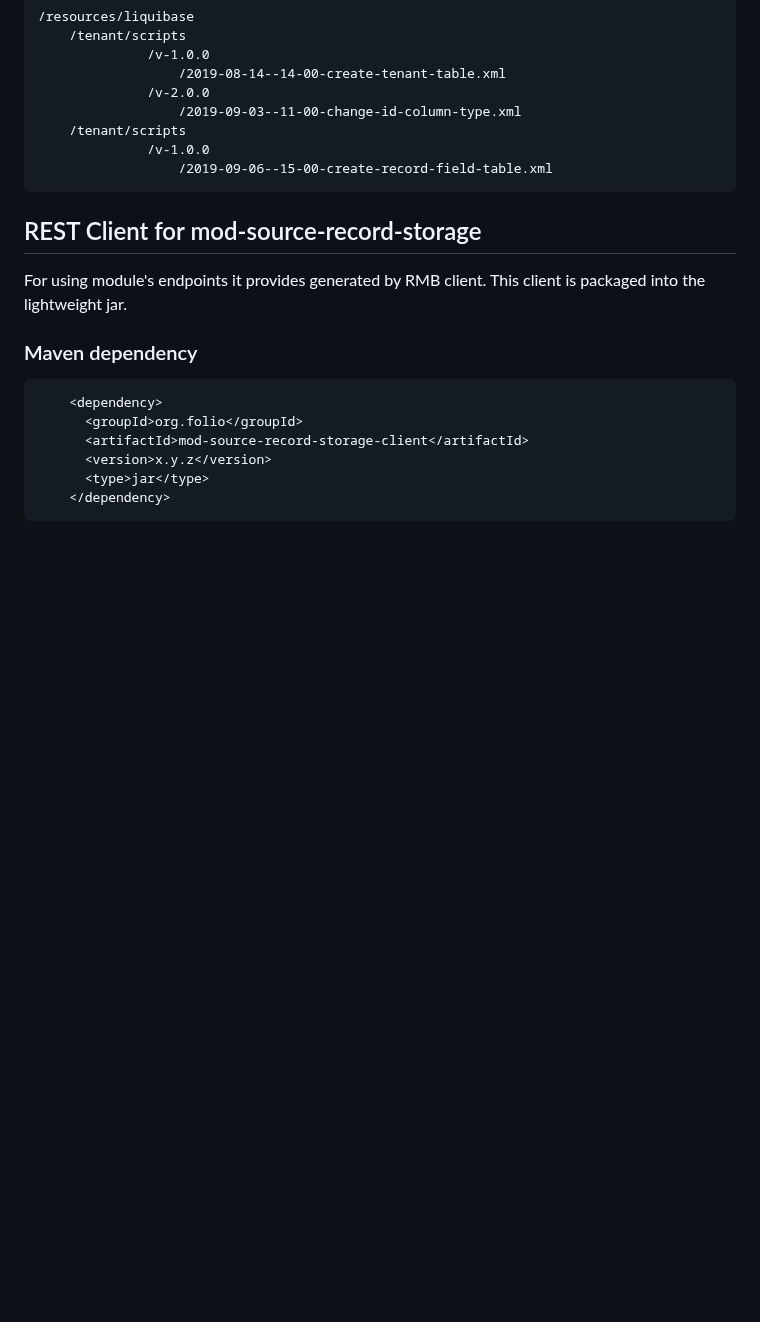
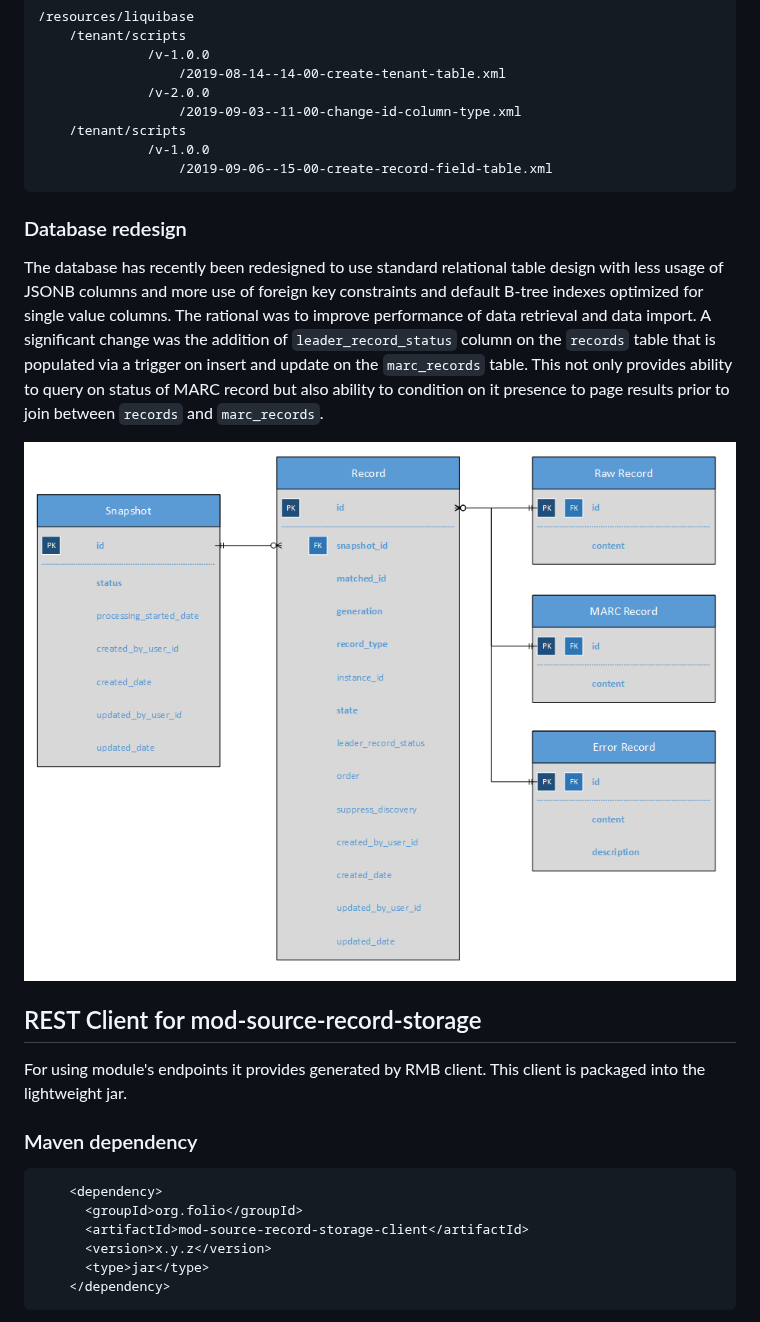
Before and after one commit to folio-org/mod-source-record-storage, a Markdown page: README.md, the part around the change. GitHub-like rendering; pictures changed too: er-diagram.png (added); blank space fills up the shorter version.

Commit message:
add database redesign documentation with ER diagram

````diff
--- a/README.md
+++ b/README.md
@@ -124,6 +124,12 @@ To simplify the tracking of schemas changes, the tenant versioning is displayed
                   /2019-09-06--15-00-create-record-field-table.xml
 ```
 
+### Database redesign
+
+The database has recently been redesigned to use standard relational table design with less usage of JSONB columns and more use of foreign key constraints and default B-tree indexes optimized for single value columns. The rational was to improve performance of data retrieval and data import. A significant change was the addition of `leader_record_status` column on the `records` table that is populated via a trigger on insert and update on the `marc_records` table. This not only provides ability to query on status of MARC record but also ability to condition on it presence to page results prior to join between `records` and `marc_records`.
+
+<img src="er-diagram.png" alt="Source Record Storage ER Diagram" style="display:block; float:none; margin-left:auto; margin-right:auto;">
+
 ## REST Client for mod-source-record-storage
 
 For using module's endpoints it provides generated by RMB client. This client is packaged into the lightweight jar.
````
